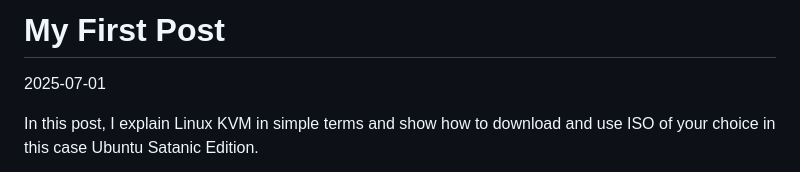
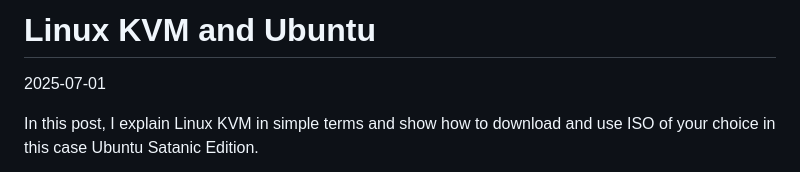
Before and after one commit to Btylrob/btylrob.github.io, a Markdown page: site/what-is-linux-kvm-and-how-to-download-satan-ubuntu.md, the part around the change printed below. GitHub-like rendering.

```diff
--- a/site/what-is-linux-kvm-and-how-to-download-satan-ubuntu.md
+++ b/site/what-is-linux-kvm-and-how-to-download-satan-ubuntu.md
@@ -1,5 +1,5 @@
 
-# My First Post
+# Linux KVM and Ubuntu
 
 <time id="post-date">2025-07-01</time>
 
```
Also changed, not shown: other parts of site/what-is-linux-kvm-and-how-to-download-satan-ubuntu.md (+1 -1 lines).
